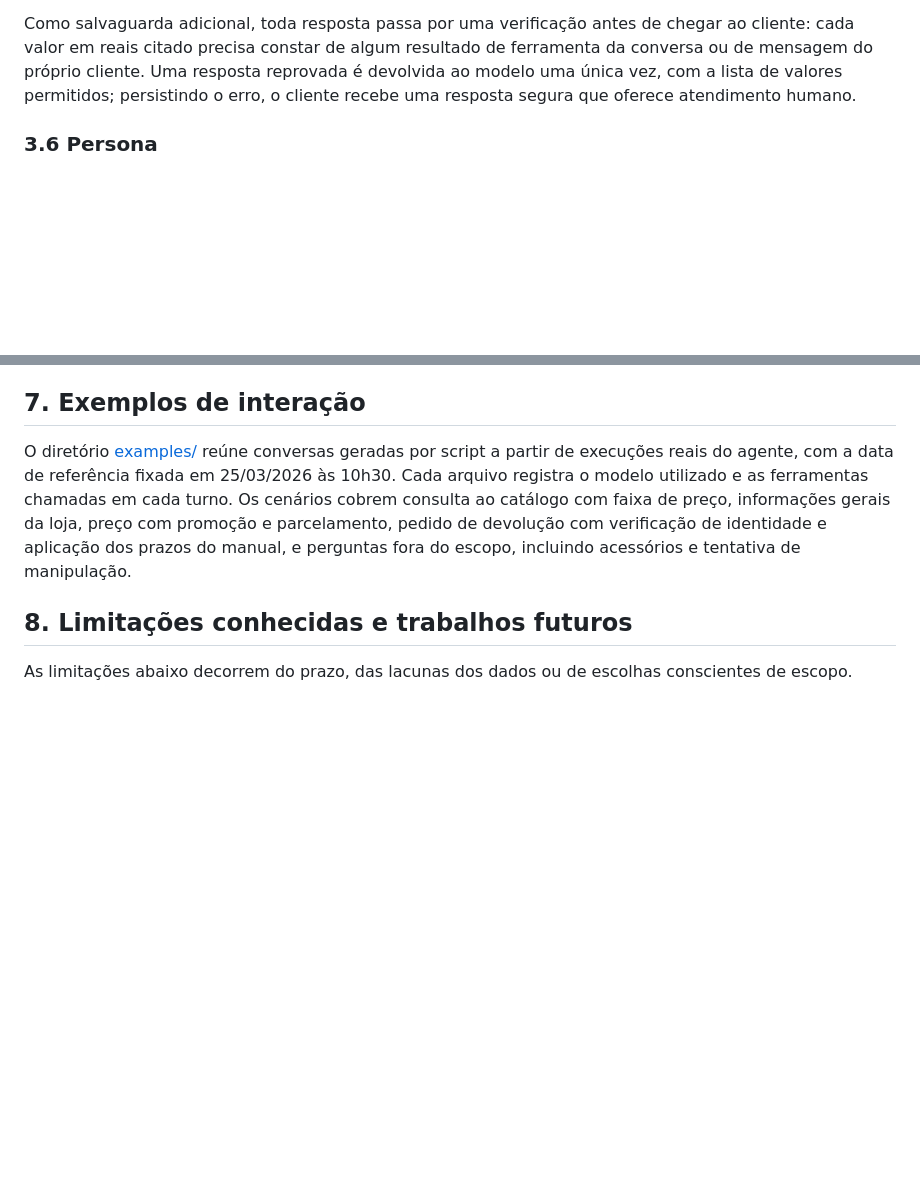
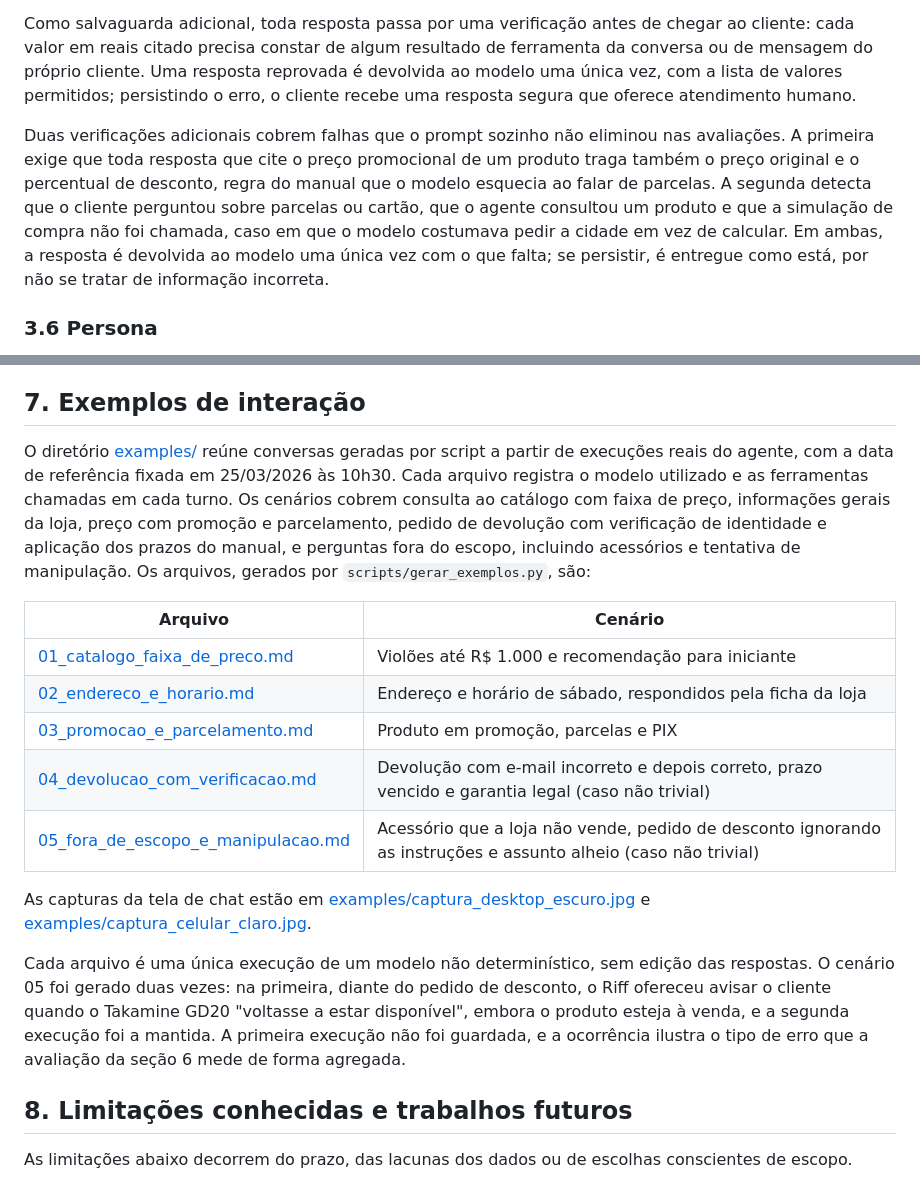
Before and after one commit to Rafaalex21/desafio-tecnico-artefact, a Markdown page: README.md, 2 parts joined by grey strips. Rendered like a GitHub page; blank space fills up the shorter version.

```diff
--- a/README.md
+++ b/README.md
@@ -137,6 +137,8 @@ O prompt de sistema é um arquivo versionado, preenchido a cada turno com a data
 
 Como salvaguarda adicional, toda resposta passa por uma verificação antes de chegar ao cliente: cada valor em reais citado precisa constar de algum resultado de ferramenta da conversa ou de mensagem do próprio cliente. Uma resposta reprovada é devolvida ao modelo uma única vez, com a lista de valores permitidos; persistindo o erro, o cliente recebe uma resposta segura que oferece atendimento humano.
 
+Duas verificações adicionais cobrem falhas que o prompt sozinho não eliminou nas avaliações. A primeira exige que toda resposta que cite o preço promocional de um produto traga também o preço original e o percentual de desconto, regra do manual que o modelo esquecia ao falar de parcelas. A segunda detecta que o cliente perguntou sobre parcelas ou cartão, que o agente consultou um produto e que a simulação de compra não foi chamada, caso em que o modelo costumava pedir a cidade em vez de calcular. Em ambas, a resposta é devolvida ao modelo uma única vez com o que falta; se persistir, é entregue como está, por não se tratar de informação incorreta.
+
 ### 3.6 Persona
 
 O manual da loja descreve o tom desejado como informal, mas profissional, comparável a uma conversa com um amigo que entende de música. A persona adotada, chamada Riff, acrescenta a esse tom uma afinidade declarada pelo rock, coerente com a identidade de uma loja de instrumentos. A personalidade é regulada por limites explícitos: no máximo uma expressão característica e um emoji por mensagem, nenhuma descontração em reclamações, atrasos ou cancelamentos, e prioridade absoluta da clareza sobre o estilo.
@@ -234,7 +237,19 @@ Por fim, os casos foram escritos pelo próprio autor, que conhecia as armadilhas
 
 ## 7. Exemplos de interação
 
-O diretório [examples/](examples/) reúne conversas geradas por script a partir de execuções reais do agente, com a data de referência fixada em 25/03/2026 às 10h30. Cada arquivo registra o modelo utilizado e as ferramentas chamadas em cada turno. Os cenários cobrem consulta ao catálogo com faixa de preço, informações gerais da loja, preço com promoção e parcelamento, pedido de devolução com verificação de identidade e aplicação dos prazos do manual, e perguntas fora do escopo, incluindo acessórios e tentativa de manipulação.
+O diretório [examples/](examples/) reúne conversas geradas por script a partir de execuções reais do agente, com a data de referência fixada em 25/03/2026 às 10h30. Cada arquivo registra o modelo utilizado e as ferramentas chamadas em cada turno. Os cenários cobrem consulta ao catálogo com faixa de preço, informações gerais da loja, preço com promoção e parcelamento, pedido de devolução com verificação de identidade e aplicação dos prazos do manual, e perguntas fora do escopo, incluindo acessórios e tentativa de manipulação. Os arquivos, gerados por `scripts/gerar_exemplos.py`, são:
+
+| Arquivo | Cenário |
+|---|---|
+| [01_catalogo_faixa_de_preco.md](examples/01_catalogo_faixa_de_preco.md) | Violões até R$ 1.000 e recomendação para iniciante |
+| [02_endereco_e_horario.md](examples/02_endereco_e_horario.md) | Endereço e horário de sábado, respondidos pela ficha da loja |
+| [03_promocao_e_parcelamento.md](examples/03_promocao_e_parcelamento.md) | Produto em promoção, parcelas e PIX |
+| [04_devolucao_com_verificacao.md](examples/04_devolucao_com_verificacao.md) | Devolução com e-mail incorreto e depois correto, prazo vencido e garantia legal (caso não trivial) |
+| [05_fora_de_escopo_e_manipulacao.md](examples/05_fora_de_escopo_e_manipulacao.md) | Acessório que a loja não vende, pedido de desconto ignorando as instruções e assunto alheio (caso não trivial) |
+
+As capturas da tela de chat estão em [examples/captura_desktop_escuro.jpg](examples/captura_desktop_escuro.jpg) e [examples/captura_celular_claro.jpg](examples/captura_celular_claro.jpg).
+
+Cada arquivo é uma única execução de um modelo não determinístico, sem edição das respostas. O cenário 05 foi gerado duas vezes: na primeira, diante do pedido de desconto, o Riff ofereceu avisar o cliente quando o Takamine GD20 "voltasse a estar disponível", embora o produto esteja à venda, e a segunda execução foi a mantida. A primeira execução não foi guardada, e a ocorrência ilustra o tipo de erro que a avaliação da seção 6 mede de forma agregada.
 
 ## 8. Limitações conhecidas e trabalhos futuros
 
```
Also changed, not shown: other parts of README.md (+5 -4 lines), ARCHITECTURE.md (+2 -0 lines), examples/01_catalogo_faixa_de_preco.md (added, +58 -0 lines), examples/02_endereco_e_horario.md (added, +47 -0 lines), examples/03_promocao_e_parcelamento.md (added, +44 -0 lines), examples/04_devolucao_com_verificacao.md (added, +55 -0 lines), examples/05_fora_de_escopo_e_manipulacao.md (added, +55 -0 lines), examples/captura_celular_claro.jpg (added), examples/captura_desktop_escuro.jpg (added), 1 other file.
